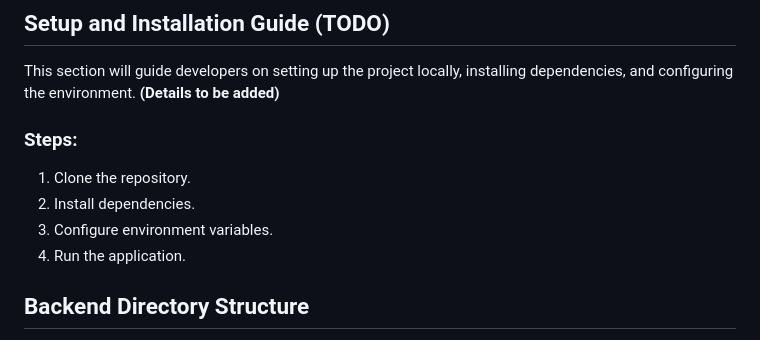
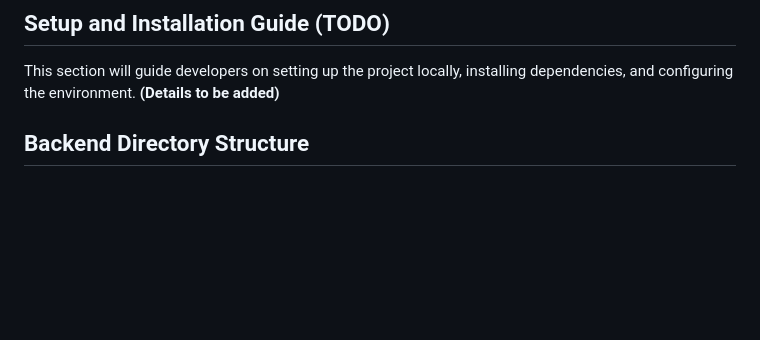
Before and after one commit to studentAtRisk/KnowGap, a Markdown page: backend/README.md, the part around the change. Rendered like a GitHub page; blank space fills up the shorter version.

```diff
--- a/backend/README.md
+++ b/backend/README.md
@@ -7,12 +7,6 @@ The KnowGap Backend API is designed to provide educational support for students
 ## Setup and Installation Guide (TODO)
 
 This section will guide developers on setting up the project locally, installing dependencies, and configuring the environment. **(Details to be added)**
-
-### Steps:
-1. Clone the repository.
-2. Install dependencies.
-3. Configure environment variables.
-4. Run the application.
 
 ## Backend Directory Structure
 
```
